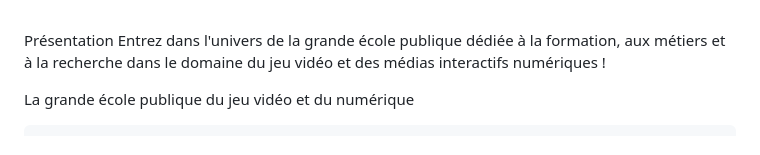
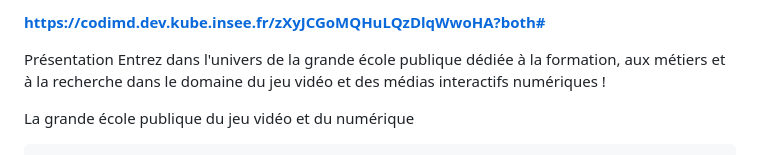
Before and after one commit to RemiDumas/oralENJMIN_Chlo-, a Markdown page: README.md, the part around the change. GitHub-like rendering.

```diff
--- a/README.md
+++ b/README.md
@@ -1,4 +1,4 @@
-**[](https://codimd.dev.kube.insee.fr/zXyJCGoMQHuLQzDlqWwoHA?both#)**
+**[https://codimd.dev.kube.insee.fr/zXyJCGoMQHuLQzDlqWwoHA?both#](https://codimd.dev.kube.insee.fr/zXyJCGoMQHuLQzDlqWwoHA?both#)**
 
 Présentation
 Entrez dans l'univers de la grande école publique dédiée à la formation, aux métiers et à la recherche dans le domaine du jeu vidéo et des médias interactifs numériques !
```
